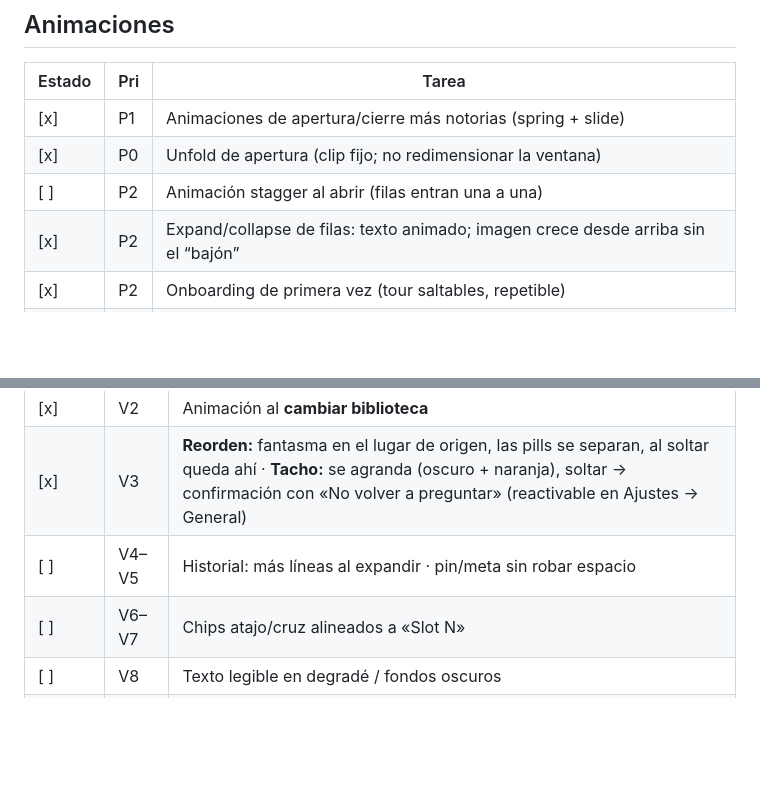
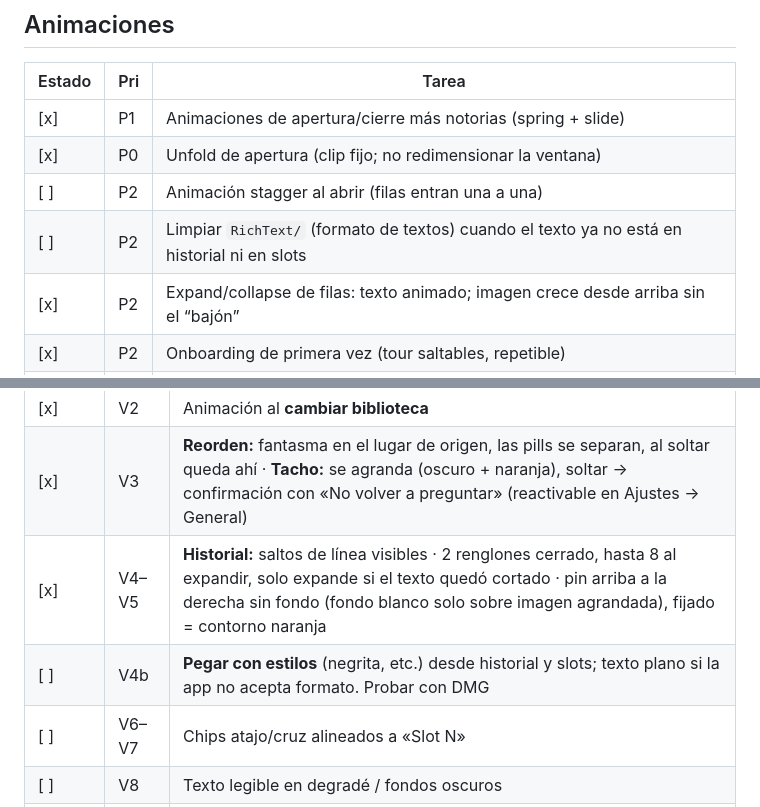
Before and after one commit to gianpetrii/hotslot-app, a Markdown page: BACKLOG.md, 2 parts joined by grey strips. GitHub-like rendering; blank space fills up the shorter version.

Commit message:
docs: V4–V5 historial validado; pegar con estilos pendiente de DMG.
Co-authored-by: Cursor <cursoragent@cursor.com>

```diff
--- a/BACKLOG.md
+++ b/BACKLOG.md
@@ -63,6 +63,7 @@ Estado: `[ ]` pendiente · `[~]` en progreso · `[x]` hecho
 | [x] | P1 | Animaciones de apertura/cierre más notorias (spring + slide) |
 | [x] | P0 | Unfold de apertura (clip fijo; no redimensionar la ventana) |
 | [ ] | P2 | Animación stagger al abrir (filas entran una a una) |
+| [ ] | P2 | Limpiar `RichText/` (formato de textos) cuando el texto ya no está en historial ni en slots |
 | [x] | P2 | Expand/collapse de filas: texto animado; imagen crece desde arriba sin el “bajón” |
 | [x] | P2 | Onboarding de primera vez (tour saltables, repetible) |
 | [ ] | P3 | Grabar referencia del Clipboard nativo y afinar timing |
@@ -127,7 +128,8 @@ Probar en Mac (ideal: app en **Aplicaciones**). Marcar acá; **no** duplicar en
 |--------|-----|------|
 | [x] | V2 | Animación al **cambiar biblioteca** |
 | [x] | V3 | **Reorden:** fantasma en el lugar de origen, las pills se separan, al soltar queda ahí · **Tacho:** se agranda (oscuro + naranja), soltar → confirmación con «No volver a preguntar» (reactivable en Ajustes → General) |
-| [ ] | V4–V5 | Historial: más líneas al expandir · pin/meta sin robar espacio |
+| [x] | V4–V5 | **Historial:** saltos de línea visibles · 2 renglones cerrado, hasta 8 al expandir, solo expande si el texto quedó cortado · pin arriba a la derecha sin fondo (fondo blanco solo sobre imagen agrandada), fijado = contorno naranja |
+| [ ] | V4b | **Pegar con estilos** (negrita, etc.) desde historial y slots; texto plano si la app no acepta formato. Probar con DMG |
 | [ ] | V6–V7 | Chips atajo/cruz alineados a «Slot N» |
 | [ ] | V8 | Texto legible en degradé / fondos oscuros |
 | [ ] | V9–V10 | Renombrar biblioteca inline · título slot sin saltos de layout |
```
